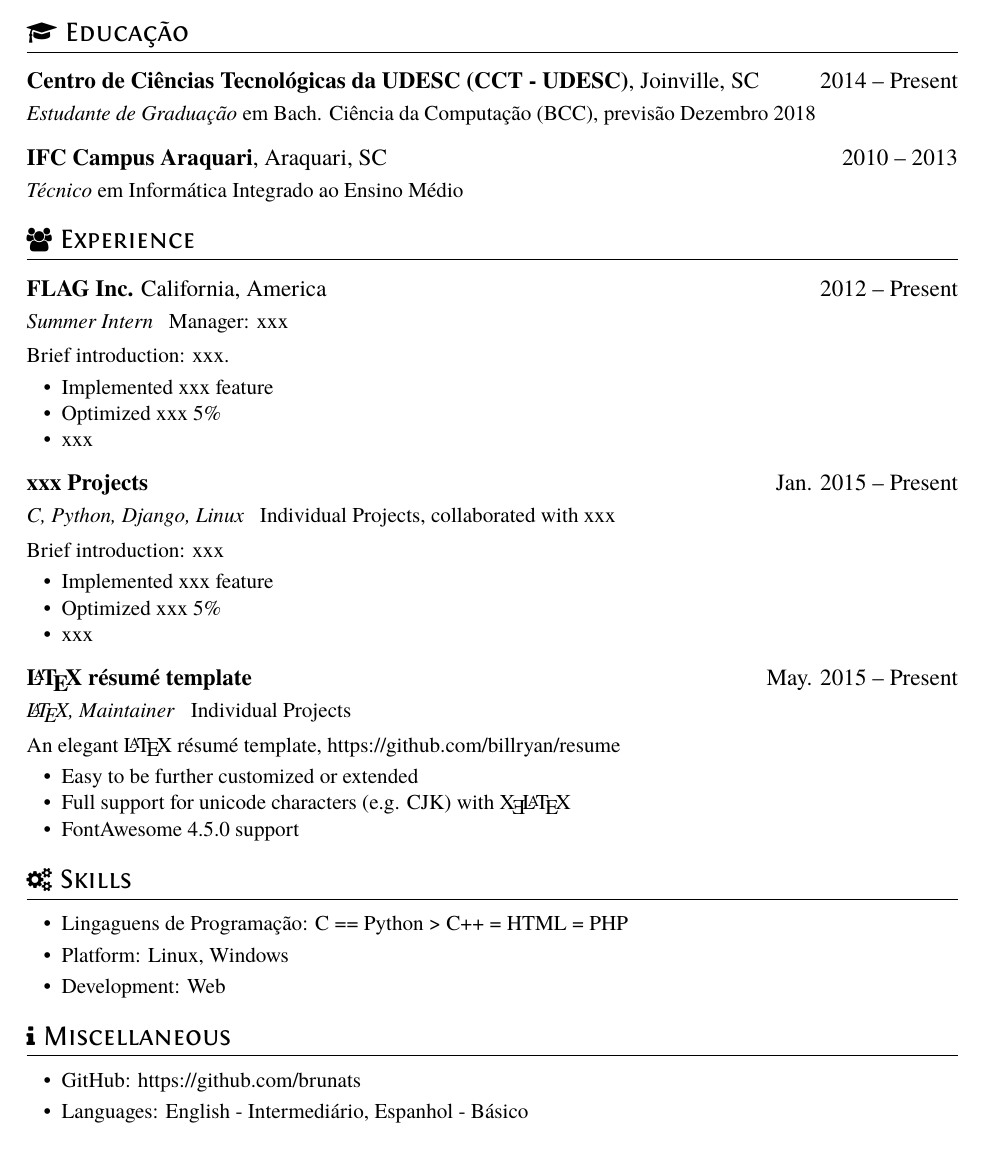
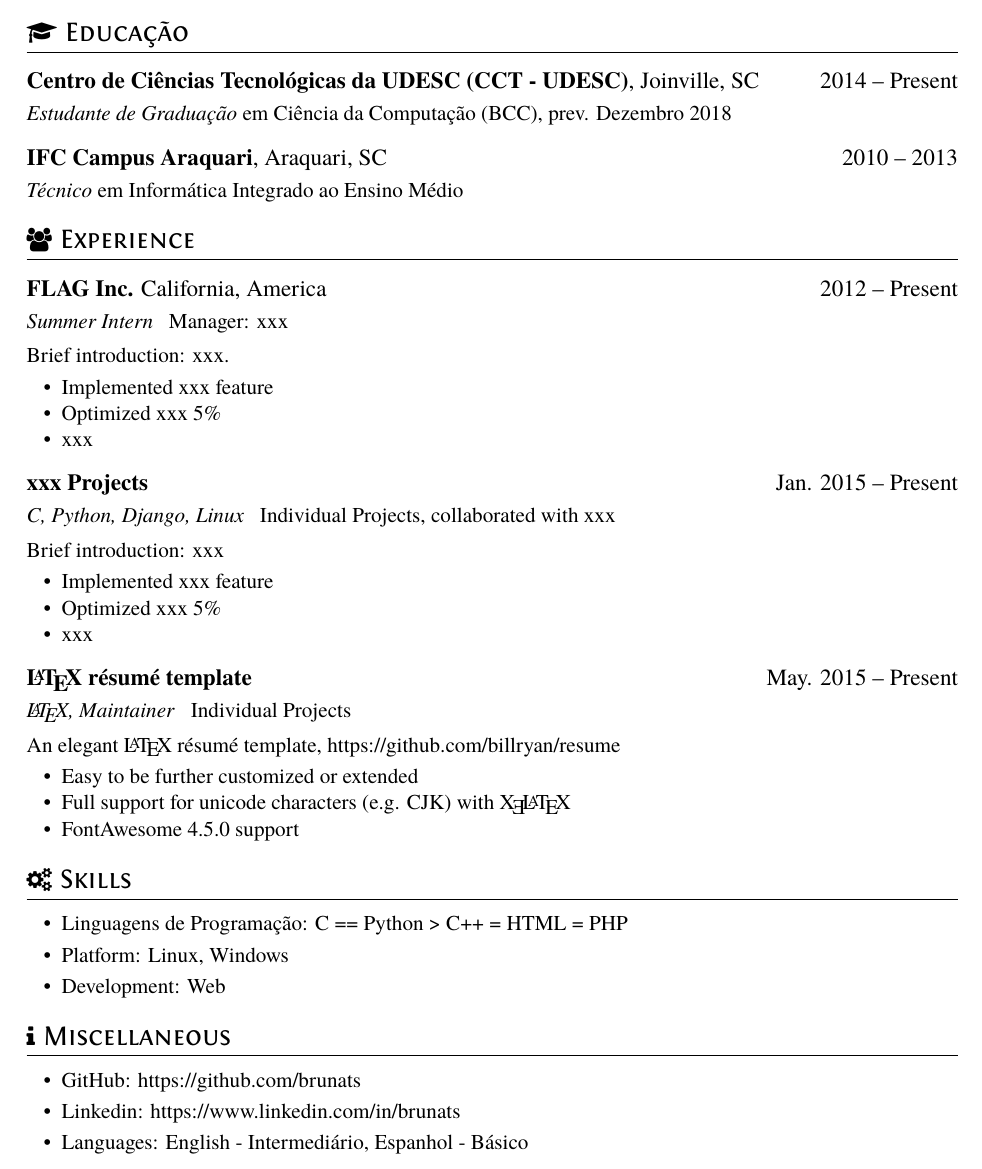
Before and after one commit to brunats/resume, a LaTeX CV (resume.tex): part of the page, cut so that both start at the same text. Compiled offline with XeLaTeX.

Commit message:
text resume

```diff
--- a/resume.tex
+++ b/resume.tex
@@ -16,7 +16,7 @@
 
 \section{\faGraduationCap\ Educação}
 \datedsubsection{\textbf{Centro de Ciências Tecnológicas da UDESC (CCT - UDESC)}, Joinville, SC}{2014 -- Present}
-\textit{Estudante de Graduação} em Bach. Ciência da Computação (BCC), previsão Dezembro 2018
+\textit{Estudante de Graduação} em Ciência da Computação (BCC), prev. Dezembro 2018
 \datedsubsection{\textbf{IFC Campus Araquari}, Araquari, SC}{2010 -- 2013}
 \textit{Técnico} em Informática Integrado ao Ensino Médio
 
@@ -57,7 +57,7 @@ An elegant \LaTeX\ résumé template, https://github.com/billryan/resume
 
 \section{\faCogs\ Skills}
 \begin{itemize}[parsep=0.5ex]
-  \item Lingaguens de Programação: C == Python > C++ = HTML = PHP
+  \item Linguagens de Programação: C == Python > C++ = HTML = PHP
   \item Platform: Linux, Windows
   \item Development: Web
 \end{itemize}
@@ -65,6 +65,7 @@ An elegant \LaTeX\ résumé template, https://github.com/billryan/resume
 \section{\faInfo\ Miscellaneous}
 \begin{itemize}[parsep=0.5ex]
   \item GitHub: https://github.com/brunats
+  \item Linkedin: https://www.linkedin.com/in/brunats
   \item Languages: English - Intermediário, Espanhol - Básico
 \end{itemize}
 
```
